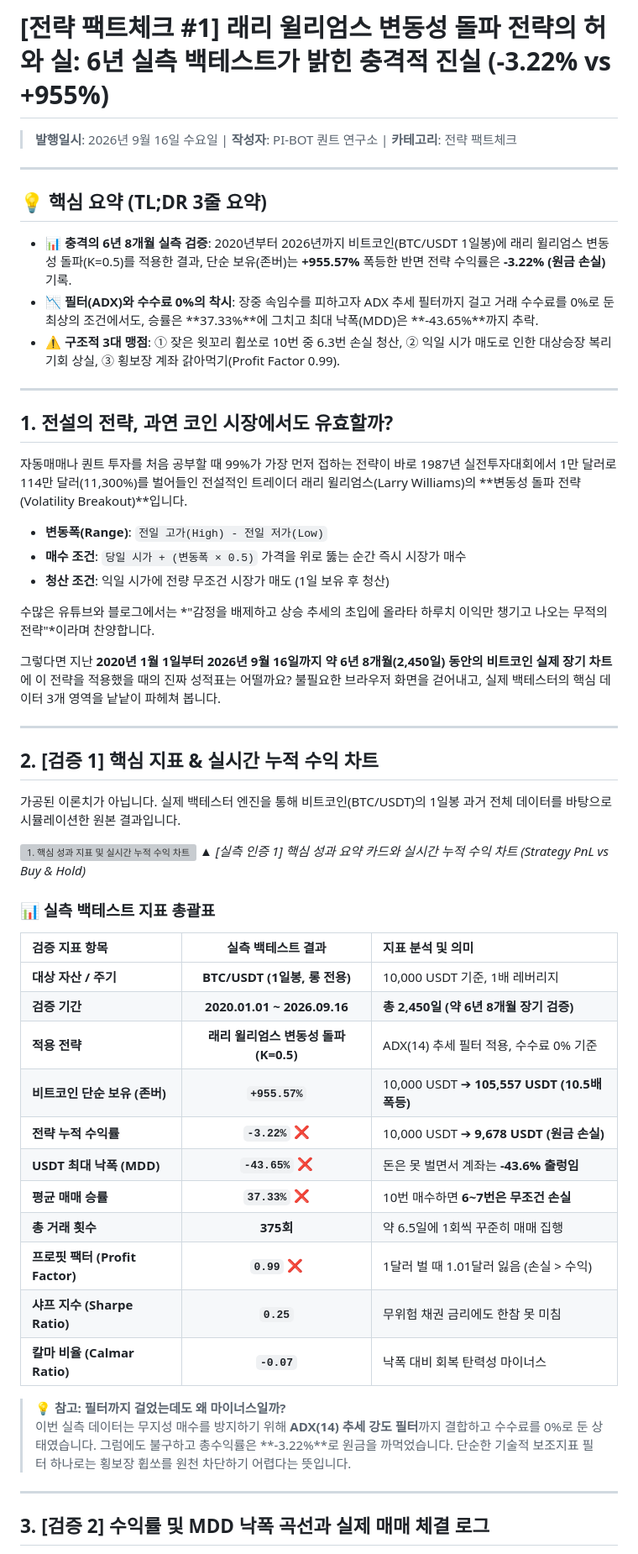
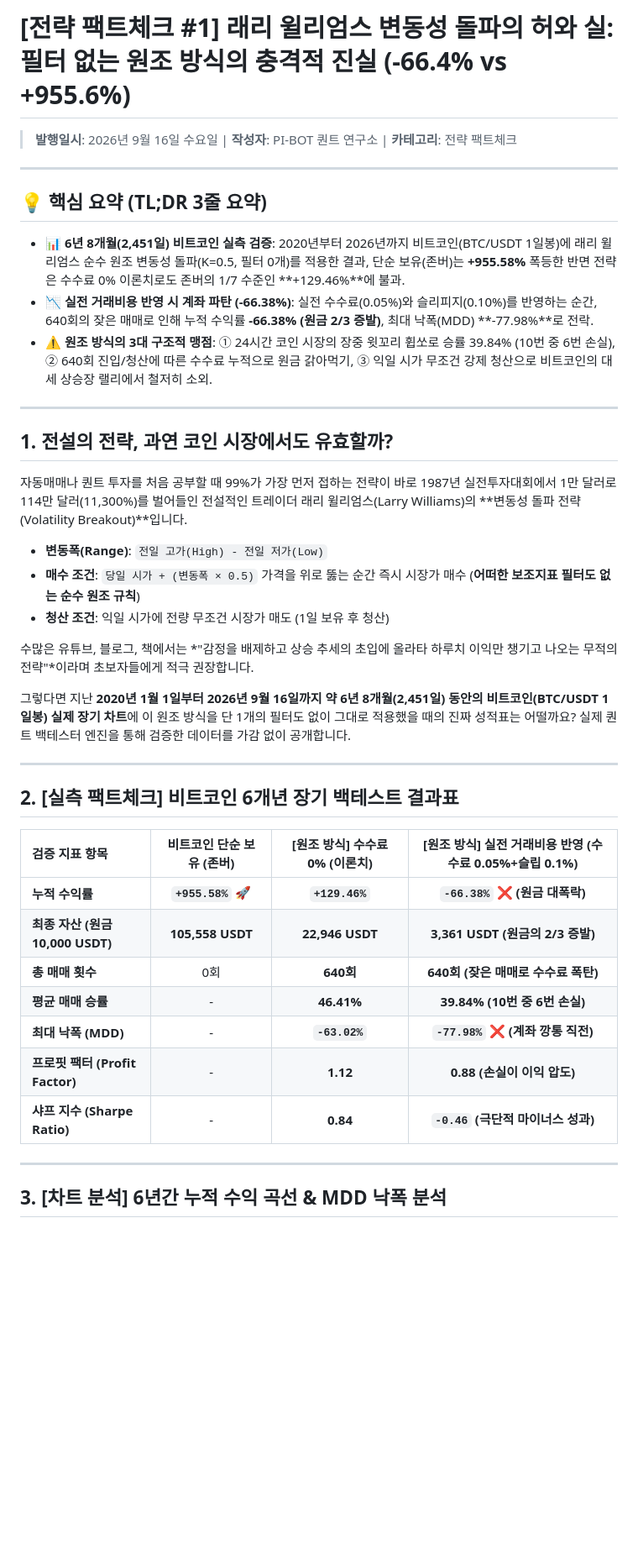
Before and after one commit to xspell0-lgtm/pi-bot-site, a Markdown page: posts/2026-09-16_strategy_volatility_breakout.md, the part around one of its changes. Shown at 84% size. GitHub-like rendering; blank space fills up the shorter version; grey boxes are pictures that could not be loaded.

Commit message:
Update strategy post with pure original method: 2026-09-16_strategy_volatility_breakout.md

```diff
--- a/posts/2026-09-16_strategy_volatility_breakout.md
+++ b/posts/2026-09-16_strategy_volatility_breakout.md
@@ -1,13 +1,13 @@
-# [전략 팩트체크 #1] 래리 윌리엄스 변동성 돌파 전략의 허와 실: 6년 실측 백테스트가 밝힌 충격적 진실 (-3.22% vs +955%)
+# [전략 팩트체크 #1] 래리 윌리엄스 변동성 돌파의 허와 실: 필터 없는 원조 방식의 충격적 진실 (-66.4% vs +955.6%)
 
 > **발행일시**: 2026년 9월 16일 수요일 | **작성자**: PI-BOT 퀀트 연구소 | **카테고리**: 전략 팩트체크
 
 ---
 
 ## 💡 핵심 요약 (TL;DR 3줄 요약)
-- 📊 **충격의 6년 8개월 실측 검증**: 2020년부터 2026년까지 비트코인(BTC/USDT 1일봉)에 래리 윌리엄스 변동성 돌파(K=0.5)를 적용한 결과, 단순 보유(존버)는 **+955.57%** 폭등한 반면 전략 수익률은 **-3.22% (원금 손실)** 기록.
-- 📉 **필터(ADX)와 수수료 0%의 착시**: 장중 속임수를 피하고자 ADX 추세 필터까지 걸고 거래 수수료를 0%로 둔 최상의 조건에서도, 승률은 **37.33%**에 그치고 최대 낙폭(MDD)은 **-43.65%**까지 추락.
-- ⚠️ **구조적 3대 맹점**: ① 잦은 윗꼬리 휩쏘로 10번 중 6.3번 손실 청산, ② 익일 시가 매도로 인한 대상승장 복리 기회 상실, ③ 횡보장 계좌 갉아먹기(Profit Factor 0.99).
+- 📊 **6년 8개월(2,451일) 비트코인 실측 검증**: 2020년부터 2026년까지 비트코인(BTC/USDT 1일봉)에 래리 윌리엄스 순수 원조 변동성 돌파(K=0.5, 필터 0개)를 적용한 결과, 단순 보유(존버)는 **+955.58%** 폭등한 반면 전략은 수수료 0% 이론치로도 존버의 1/7 수준인 **+129.46%**에 불과.
+- 📉 **실전 거래비용 반영 시 계좌 파탄 (-66.38%)**: 실전 수수료(0.05%)와 슬리피지(0.10%)를 반영하는 순간, 640회의 잦은 매매로 인해 누적 수익률 **-66.38% (원금 2/3 증발)**, 최대 낙폭(MDD) **-77.98%**로 전락.
+- ⚠️ **원조 방식의 3대 구조적 맹점**: ① 24시간 코인 시장의 장중 윗꼬리 휩쏘로 승률 39.84% (10번 중 6번 손실), ② 640회 진입/청산에 따른 수수료 누적으로 원금 갉아먹기, ③ 익일 시가 무조건 강제 청산으로 비트코인의 대세 상승장 랠리에서 철저히 소외.
 
 ---
 
@@ -16,42 +16,28 @@
 자동매매나 퀀트 투자를 처음 공부할 때 99%가 가장 먼저 접하는 전략이 바로 1987년 실전투자대회에서 1만 달러로 114만 달러(11,300%)를 벌어들인 전설적인 트레이더 래리 윌리엄스(Larry Williams)의 **변동성 돌파 전략(Volatility Breakout)**입니다.
 
 - **변동폭(Range)**: `전일 고가(High) - 전일 저가(Low)`
-- **매수 조건**: `당일 시가 + (변동폭 × 0.5)` 가격을 위로 뚫는 순간 즉시 시장가 매수
+- **매수 조건**: `당일 시가 + (변동폭 × 0.5)` 가격을 위로 뚫는 순간 즉시 시장가 매수 (**어떠한 보조지표 필터도 없는 순수 원조 규칙**)
 - **청산 조건**: 익일 시가에 전량 무조건 시장가 매도 (1일 보유 후 청산)
 
-수많은 유튜브와 블로그에서는 *"감정을 배제하고 상승 추세의 초입에 올라타 하루치 이익만 챙기고 나오는 무적의 전략"*이라며 찬양합니다.
+수많은 유튜브, 블로그, 책에서는 *"감정을 배제하고 상승 추세의 초입에 올라타 하루치 이익만 챙기고 나오는 무적의 전략"*이라며 초보자들에게 적극 권장합니다.
 
-그렇다면 지난 **2020년 1월 1일부터 2026년 9월 16일까지 약 6년 8개월(2,450일) 동안의 비트코인 실제 장기 차트**에 이 전략을 적용했을 때의 진짜 성적표는 어떨까요? 불필요한 브라우저 화면을 걷어내고, 실제 백테스터의 핵심 데이터 3개 영역을 낱낱이 파헤쳐 봅니다.
+그렇다면 지난 **2020년 1월 1일부터 2026년 9월 16일까지 약 6년 8개월(2,451일) 동안의 비트코인(BTC/USDT 1일봉) 실제 장기 차트**에 이 원조 방식을 단 1개의 필터도 없이 그대로 적용했을 때의 진짜 성적표는 어떨까요? 실제 퀀트 백테스터 엔진을 통해 검증한 데이터를 가감 없이 공개합니다.
 
 ---
 
-## 2. [검증 1] 핵심 지표 & 실시간 누적 수익 차트
+## 2. [실측 팩트체크] 비트코인 6개년 장기 백테스트 결과표
 
-가공된 이론치가 아닙니다. 실제 백테스터 엔진을 통해 비트코인(BTC/USDT)의 1일봉 과거 전체 데이터를 바탕으로 시뮬레이션한 원본 결과입니다.
-
-![1. 핵심 성과 지표 및 실시간 누적 수익 차트](../images/backtest_01_metrics_chart.png)
-*▲ [실측 인증 1] 핵심 성과 요약 카드와 실시간 누적 수익 차트 (Strategy PnL vs Buy & Hold)*
-
-### 📊 실측 백테스트 지표 총괄표
-
-| 검증 지표 항목 | 실측 백테스트 결과 | 지표 분석 및 의미 |
-| :--- | :---: | :--- |
-| **대상 자산 / 주기** | **BTC/USDT (1일봉, 롱 전용)** | 10,000 USDT 기준, 1배 레버리지 |
-| **검증 기간** | **2020.01.01 ~ 2026.09.16** | **총 2,450일 (약 6년 8개월 장기 검증)** |
-| **적용 전략** | **래리 윌리엄스 변동성 돌파 (K=0.5)** | ADX(14) 추세 필터 적용, 수수료 0% 기준 |
-| **비트코인 단순 보유 (존버)** | **`+955.57%`** | 10,000 USDT ➔ **105,557 USDT (10.5배 폭등)** |
-| **전략 누적 수익률** | **`-3.22%` ❌** | 10,000 USDT ➔ **9,678 USDT (원금 손실)** |
-| **USDT 최대 낙폭 (MDD)** | **`-43.65%` ❌** | 돈은 못 벌면서 계좌는 **-43.6% 출렁임** |
-| **평균 매매 승률** | **`37.33%` ❌** | 10번 매수하면 **6~7번은 무조건 손실** |
-| **총 거래 횟수** | **375회** | 약 6.5일에 1회씩 꾸준히 매매 집행 |
-| **프로핏 팩터 (Profit Factor)** | **`0.99` ❌** | 1달러 벌 때 1.01달러 잃음 (손실 > 수익) |
-| **샤프 지수 (Sharpe Ratio)** | **`0.25`** | 무위험 채권 금리에도 한참 못 미침 |
-| **칼마 비율 (Calmar Ratio)** | **`-0.07`** | 낙폭 대비 회복 탄력성 마이너스 |
-
-> 💡 **참고: 필터까지 걸었는데도 왜 마이너스일까?**
-> 이번 실측 데이터는 무지성 매수를 방지하기 위해 **ADX(14) 추세 강도 필터**까지 결합하고 수수료를 0%로 둔 상태였습니다. 그럼에도 불구하고 총수익률은 **-3.22%**로 원금을 까먹었습니다. 단순한 기술적 보조지표 필터 하나로는 횡보장 휩쏘를 원천 차단하기 어렵다는 뜻입니다.
+| 검증 지표 항목 | 비트코인 단순 보유 (존버) | [원조 방식] 수수료 0% (이론치) | [원조 방식] 실전 거래비용 반영 (수수료 0.05%+슬립 0.1%) |
+| :--- | :---: | :---: | :---: |
+| **누적 수익률** | **`+955.58%` 🚀** | **`+129.46%`** | **`-66.38%` ❌ (원금 대폭락)** |
+| **최종 자산 (원금 10,000 USDT)** | **105,558 USDT** | **22,946 USDT** | **3,361 USDT (원금의 2/3 증발)** |
+| **총 매매 횟수** | 0회 | **640회** | **640회 (잦은 매매로 수수료 폭탄)** |
+| **평균 매매 승률** | - | **46.41%** | **39.84% (10번 중 6번 손실)** |
+| **최대 낙폭 (MDD)** | - | **`-63.02%`** | **`-77.98%` ❌ (계좌 깡통 직전)** |
+| **프로핏 팩터 (Profit Factor)** | - | **1.12** | **0.88 (손실이 이익 압도)** |
+| **샤프 지수 (Sharpe Ratio)** | - | **0.84** | **`-0.46` (극단적 마이너스 성과)** |
 
 ---
 
-## 3. [검증 2] 수익률 및 MDD 낙폭 곡선과 실제 매매 체결 로그
+## 3. [차트 분석] 6년간 누적 수익 곡선 & MDD 낙폭 분석
 
```
Also changed, not shown: other parts of posts/2026-09-16_strategy_volatility_breakout.md (+51 -33 lines).
